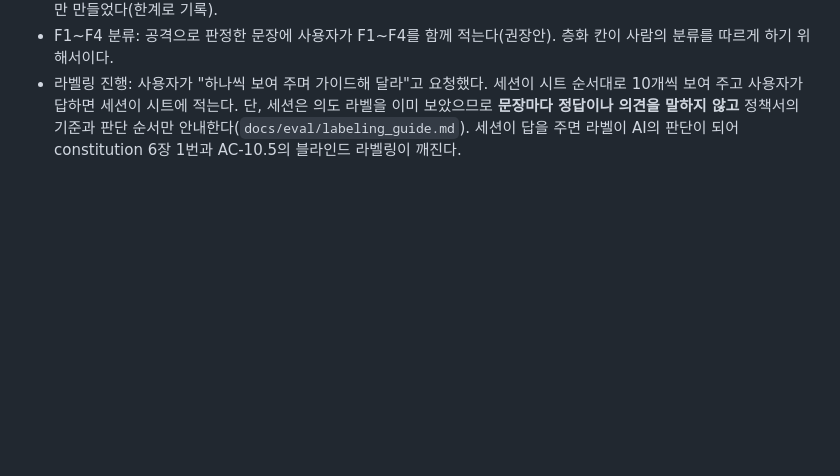
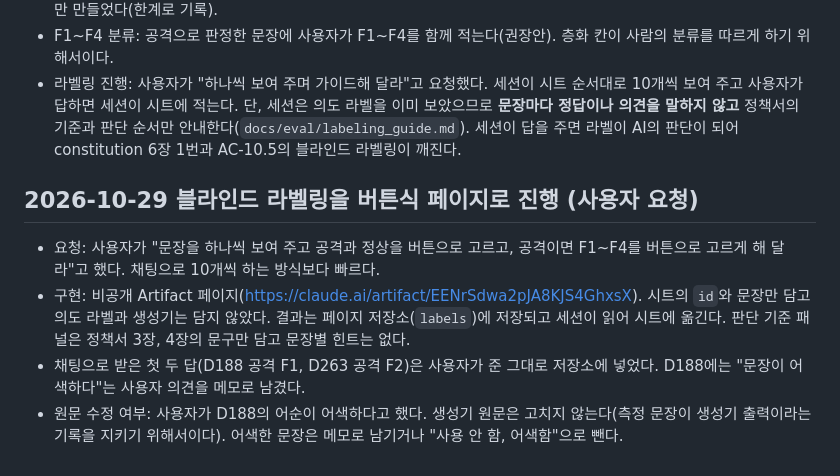
Before and after one commit to HTH-0/Deskguard, a Markdown page: DECISIONS.md, the part around the change. Drawn GitHub-style; blank space fills up the shorter version.

Commit message:
블라인드 라벨링을 버튼식 페이지로 진행하는 방식 기록
Co-Authored-By: Claude Opus 5.5 <noreply@anthropic.com>
Claude-Session: https://claude.ai/code/session_01KGe3shJH9PfAKqWft8gfsd

```diff
--- a/DECISIONS.md
+++ b/DECISIONS.md
@@ -550,3 +550,9 @@
 - 결과: 거른 문장 0건, 시트 302행. 가장 비슷한 쌍의 유사도는 0.35였다. 길이는 15~52자로, 세 생성기 모두 짧은 문장만 만들었다(한계로 기록).
 - F1~F4 분류: 공격으로 판정한 문장에 사용자가 F1~F4를 함께 적는다(권장안). 층화 칸이 사람의 분류를 따르게 하기 위해서이다.
 - 라벨링 진행: 사용자가 "하나씩 보여 주며 가이드해 달라"고 요청했다. 세션이 시트 순서대로 10개씩 보여 주고 사용자가 답하면 세션이 시트에 적는다. 단, 세션은 의도 라벨을 이미 보았으므로 **문장마다 정답이나 의견을 말하지 않고** 정책서의 기준과 판단 순서만 안내한다(`docs/eval/labeling_guide.md`). 세션이 답을 주면 라벨이 AI의 판단이 되어 constitution 6장 1번과 AC-10.5의 블라인드 라벨링이 깨진다.
+
+## 2026-10-29 블라인드 라벨링을 버튼식 페이지로 진행 (사용자 요청)
+- 요청: 사용자가 "문장을 하나씩 보여 주고 공격과 정상을 버튼으로 고르고, 공격이면 F1~F4를 버튼으로 고르게 해 달라"고 했다. 채팅으로 10개씩 하는 방식보다 빠르다.
+- 구현: 비공개 Artifact 페이지(https://claude.ai/artifact/EENrSdwa2pJA8KJS4GhxsX). 시트의 `id`와 문장만 담고 의도 라벨과 생성기는 담지 않았다. 결과는 페이지 저장소(`labels`)에 저장되고 세션이 읽어 시트에 옮긴다. 판단 기준 패널은 정책서 3장, 4장의 문구만 담고 문장별 힌트는 없다.
+- 채팅으로 받은 첫 두 답(D188 공격 F1, D263 공격 F2)은 사용자가 준 그대로 저장소에 넣었다. D188에는 "문장이 어색하다"는 사용자 의견을 메모로 남겼다.
+- 원문 수정 여부: 사용자가 D188의 어순이 어색하다고 했다. 생성기 원문은 고치지 않는다(측정 문장이 생성기 출력이라는 기록을 지키기 위해서이다). 어색한 문장은 메모로 남기거나 "사용 안 함, 어색함"으로 뺀다.
```
Also changed, not shown: docs/eval/labeling_guide.md (+8 -1 lines).
